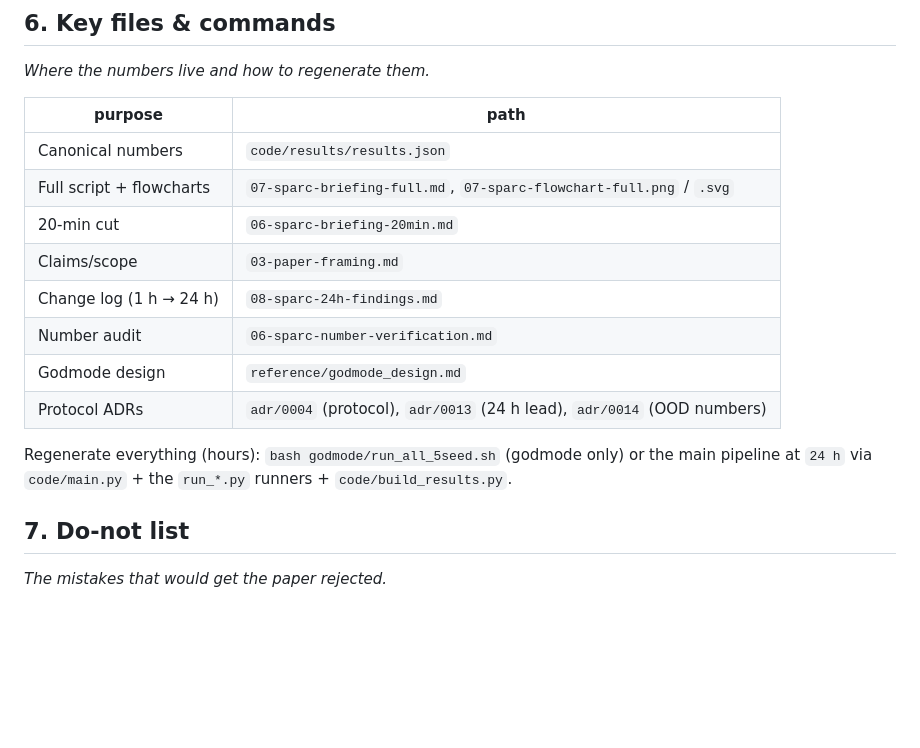
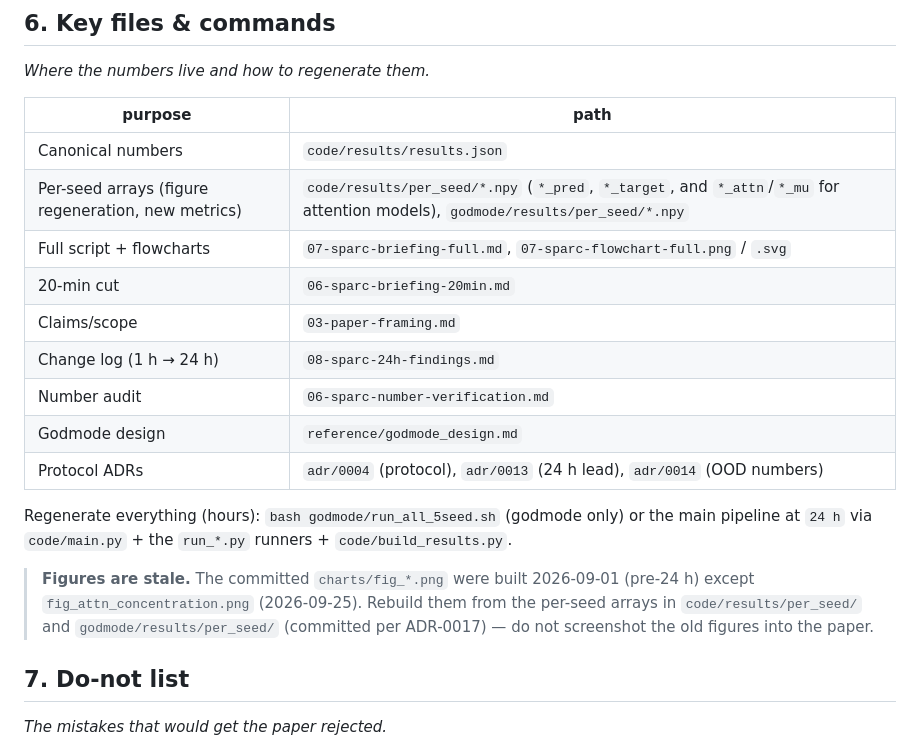
Before and after one commit to L1ZLe/ercot-casp-paper, a Markdown page: docs/explanation/09-paper-handoff.md, the part around the change. Rendered like a GitHub page; blank space fills up the shorter version.

Commit message:
docs(handoff): point the writer at the per-seed arrays and flag stale figures
Refs: ADR-0017.

```diff
--- a/docs/explanation/09-paper-handoff.md
+++ b/docs/explanation/09-paper-handoff.md
@@ -191,6 +191,7 @@ _Where the numbers live and how to regenerate them._
 | purpose | path |
 |---|---|
 | Canonical numbers | `code/results/results.json` |
+| Per-seed arrays (figure regeneration, new metrics) | `code/results/per_seed/*.npy` (`*_pred`, `*_target`, and `*_attn`/`*_mu` for attention models), `godmode/results/per_seed/*.npy` |
 | Full script + flowcharts | `07-sparc-briefing-full.md`, `07-sparc-flowchart-full.png` / `.svg` |
 | 20-min cut | `06-sparc-briefing-20min.md` |
 | Claims/scope | `03-paper-framing.md` |
@@ -201,6 +202,8 @@ _Where the numbers live and how to regenerate them._
 
 Regenerate everything (hours): `bash godmode/run_all_5seed.sh` (godmode only) or the main pipeline at `24 h` via `code/main.py` + the `run_*.py` runners + `code/build_results.py`.
 
+> **Figures are stale.** The committed `charts/fig_*.png` were built 2026-09-01 (pre-24 h) except `fig_attn_concentration.png` (2026-09-25). Rebuild them from the per-seed arrays in `code/results/per_seed/` and `godmode/results/per_seed/` (committed per ADR-0017) — do not screenshot the old figures into the paper.
+
 ## 7. Do-not list
 
 _The mistakes that would get the paper rejected._
```
